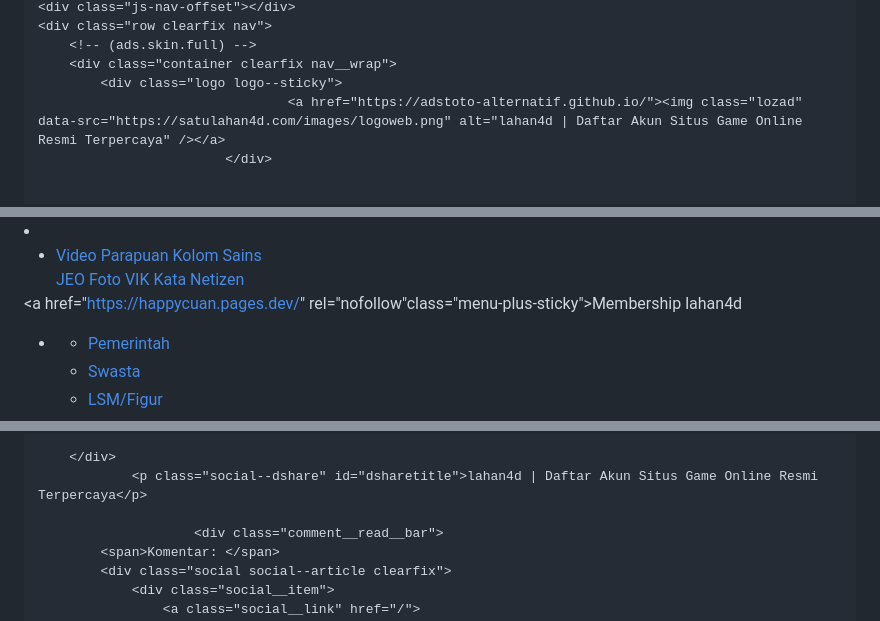
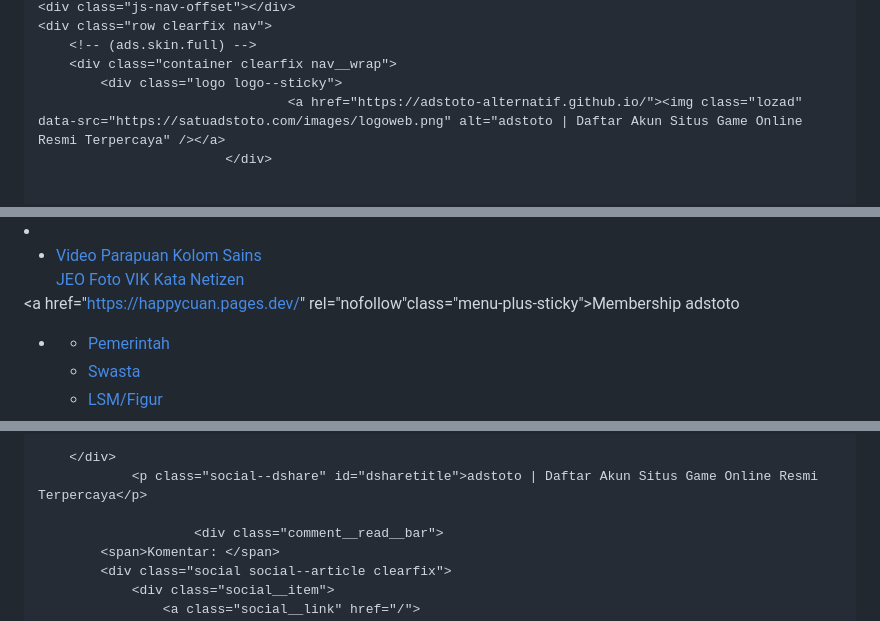
Before and after one commit to adstoto-alternatif/adstoto-alternatif.github.io, a Markdown page: README.md, 3 parts joined by grey strips. GitHub-like rendering.

```diff
--- a/README.md
+++ b/README.md
@@ -735,7 +735,7 @@ src="https://www.facebook.com/tr?id=423063207362401&ev=PageView&noscript=1"
         <!-- (ads.skin.full) -->
         <div class="container clearfix nav__wrap">
             <div class="logo logo--sticky">
-                                    <a href="https://adstoto-alternatif.github.io/"><img class="lozad" data-src="https://satulahan4d.com/images/logoweb.png" alt="lahan4d | Daftar Akun Situs Game Online Resmi Terpercaya" /></a>
+                                    <a href="https://adstoto-alternatif.github.io/"><img class="lozad" data-src="https://satuadstoto.com/images/logoweb.png" alt="adstoto | Daftar Akun Situs Game Online Resmi Terpercaya" /></a>
                             </div>
 
 
@@ -1518,7 +1518,7 @@ src="https://www.facebook.com/tr?id=423063207362401&ev=PageView&noscript=1"
     </li>
 </ul>
 
-<a href="https://happycuan.pages.dev/" rel="nofollow"class="menu-plus-sticky">Membership lahan4d</a>
+<a href="https://happycuan.pages.dev/" rel="nofollow"class="menu-plus-sticky">Membership adstoto</a>
 
 <!-- css sublink nav -->
 <link rel="stylesheet" href="https://asset.kompas.com/data/2025/nusatirta/desktop/css/submenu-nusatirta.css">
@@ -1649,7 +1649,7 @@ src="https://www.facebook.com/tr?id=423063207362401&ev=PageView&noscript=1"
             </div>
 
         </div>
-                <p class="social--dshare" id="dsharetitle">lahan4d | Daftar Akun Situs Game Online Resmi Terpercaya</p>
+                <p class="social--dshare" id="dsharetitle">adstoto | Daftar Akun Situs Game Online Resmi Terpercaya</p>
 
                         <div class="comment__read__bar">
             <span>Komentar: </span>
```
Also changed, not shown: other parts of README.md (+48 -48 lines).
